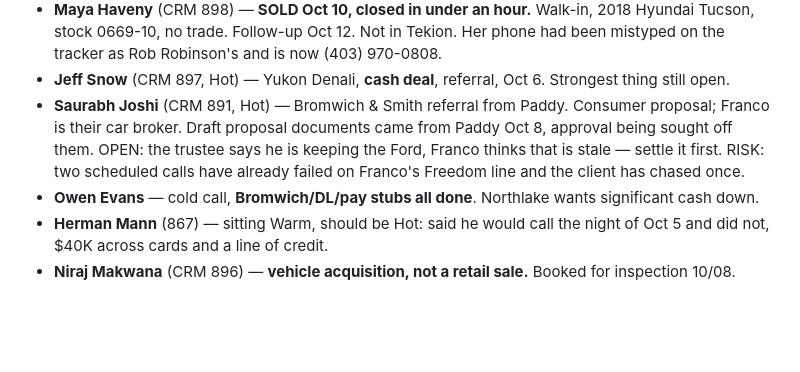
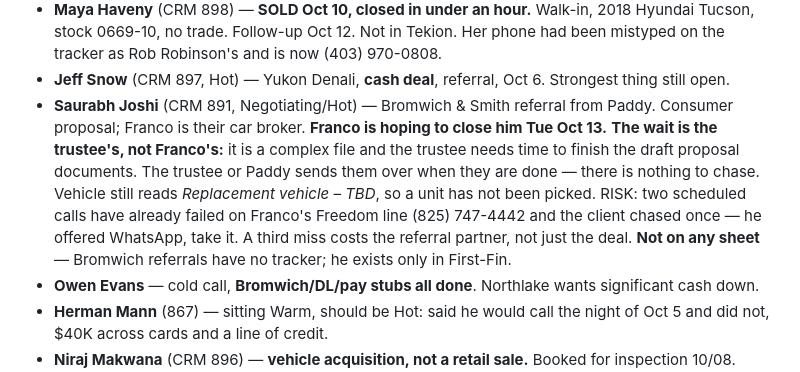
Before and after one commit to firstfinancialcanada-art/first-fin-sms, a Markdown page: docs/WORKLIST.md, the part around the change. GitHub-like rendering; blank space fills up the shorter version.

Commit message:
docs: correct the Saurabh Joshi blocker
The delay is the trustee's - a complex file needs time to draft - not
something Franco should be chasing. Previous note implied the Ford
question was his to settle. Also records that Bromwich referrals sit on
no tracker at all and that the vehicle is still unpicked.

Co-Authored-By: Claude Opus 5 <noreply@anthropic.com>

```diff
--- a/docs/WORKLIST.md
+++ b/docs/WORKLIST.md
@@ -29,7 +29,7 @@ House of Cars does not do AMVIC safety work until a deal is done, so a signed ca
 - **Linda Page** — **SOLD**, cold call. Took the **GMC Canyon** home and loves it. Worked at $200/week, $2,500 down, 2 years. Tracker status and vehicle both corrected 2026-10-10.
 - **Maya Haveny** (CRM 898) — **SOLD Oct 10, closed in under an hour.** Walk-in, 2018 Hyundai Tucson, stock 0669-10, no trade. Follow-up Oct 12. Not in Tekion. Her phone had been mistyped on the tracker as Rob Robinson's and is now (403) 970-0808.
 - **Jeff Snow** (CRM 897, Hot) — Yukon Denali, **cash deal**, referral, Oct 6. Strongest thing still open.
-- **Saurabh Joshi** (CRM 891, Hot) — Bromwich & Smith referral from Paddy. Consumer proposal; Franco is their car broker. Draft proposal documents came from Paddy Oct 8, approval being sought off them. OPEN: the trustee says he is keeping the Ford, Franco thinks that is stale — settle it first. RISK: two scheduled calls have already failed on Franco's Freedom line and the client has chased once.
+- **Saurabh Joshi** (CRM 891, Negotiating/Hot) — Bromwich & Smith referral from Paddy. Consumer proposal; Franco is their car broker. **Franco is hoping to close him Tue Oct 13.** **The wait is the trustee's, not Franco's:** it is a complex file and the trustee needs time to finish the draft proposal documents. The trustee or Paddy sends them over when they are done — there is nothing to chase. Vehicle still reads *Replacement vehicle – TBD*, so a unit has not been picked. RISK: two scheduled calls have already failed on Franco's Freedom line (825) 747-4442 and the client chased once — he offered WhatsApp, take it. A third miss costs the referral partner, not just the deal. **Not on any sheet** — Bromwich referrals have no tracker; he exists only in First-Fin.
 - **Owen Evans** — cold call, **Bromwich/DL/pay stubs all done**. Northlake wants significant cash down.
 - **Herman Mann** (867) — sitting Warm, should be Hot: said he would call the night of Oct 5 and did not, $40K across cards and a line of credit.
 - **Niraj Makwana** (CRM 896) — **vehicle acquisition, not a retail sale.** Booked for inspection 10/08. First-Fin note and temperature corrected 2026-10-10.
```
